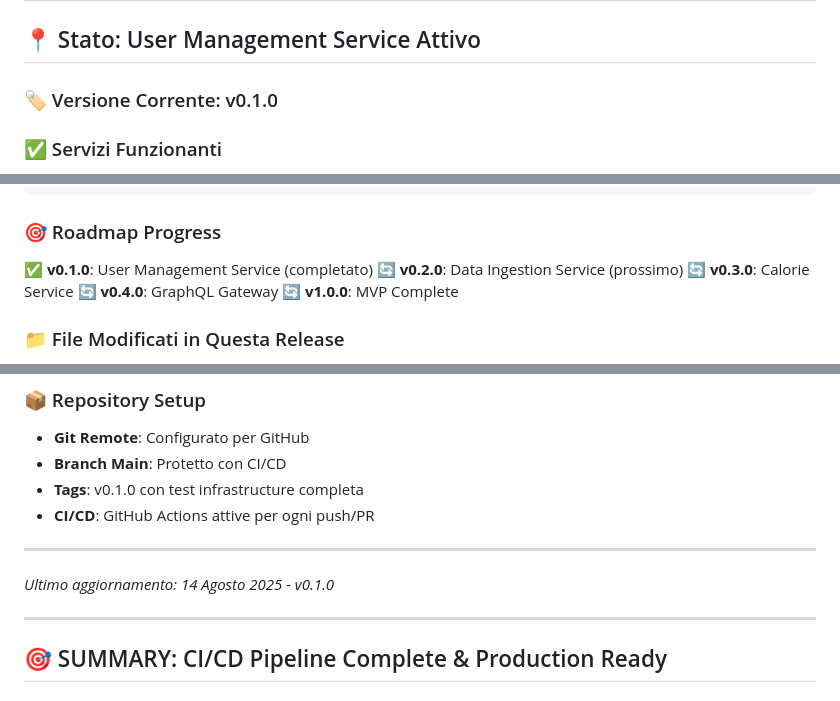
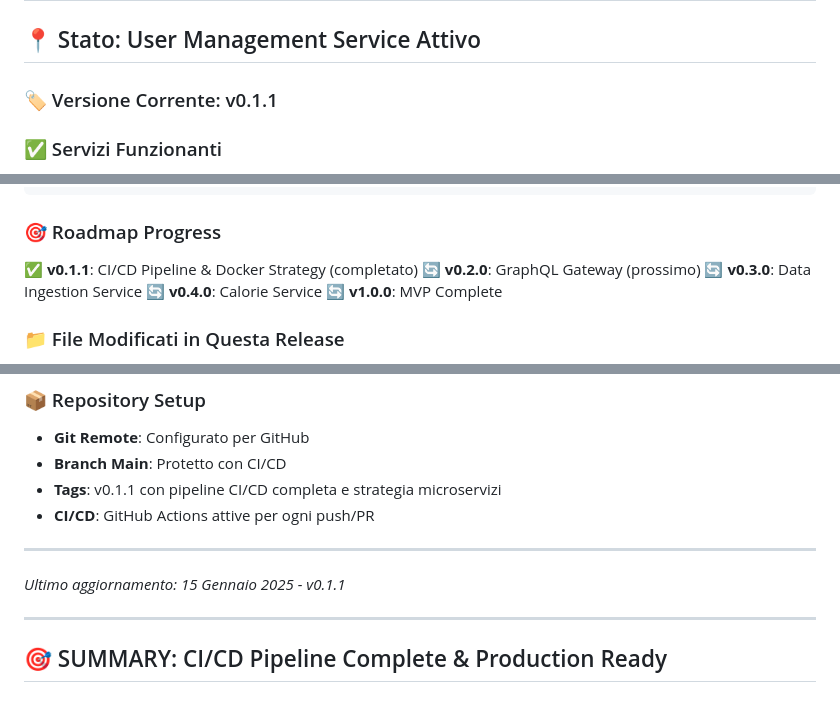
Before and after one commit to giamma80/gymbro-platform, a Markdown page: CHECKPOINT.md, 3 parts joined by grey strips. GitHub-like rendering.

Commit message:
📝 Update version to v0.1.1 in documentation

````diff
--- a/CHECKPOINT.md
+++ b/CHECKPOINT.md
@@ -3,7 +3,7 @@
 ## 📅 Data: 14 Agosto 2025
 ## 📍 Stato: User Management Service Attivo
 
-### 🏷️ Versione Corrente: v0.1.0
+### 🏷️ Versione Corrente: v0.1.1
 
 ### ✅ Servizi Funzionanti
 - PostgreSQL: `localhost:5432`
@@ -68,10 +68,10 @@ make test-e2e
 ```
 
 ### 🎯 Roadmap Progress
-✅ **v0.1.0**: User Management Service (completato)
-🔄 **v0.2.0**: Data Ingestion Service (prossimo)
-🔄 **v0.3.0**: Calorie Service
-🔄 **v0.4.0**: GraphQL Gateway
+✅ **v0.1.1**: CI/CD Pipeline & Docker Strategy (completato)
+🔄 **v0.2.0**: GraphQL Gateway (prossimo)
+🔄 **v0.3.0**: Data Ingestion Service
+🔄 **v0.4.0**: Calorie Service
 🔄 **v1.0.0**: MVP Complete
 
 ### 📁 File Modificati in Questa Release
@@ -138,11 +138,11 @@ make test-e2e
 ### 📦 Repository Setup
 - **Git Remote**: Configurato per GitHub
 - **Branch Main**: Protetto con CI/CD
-- **Tags**: v0.1.0 con test infrastructure completa
+- **Tags**: v0.1.1 con pipeline CI/CD completa e strategia microservizi
 - **CI/CD**: GitHub Actions attive per ogni push/PR
 
 ---
-*Ultimo aggiornamento: 14 Agosto 2025 - v0.1.0*
+*Ultimo aggiornamento: 15 Gennaio 2025 - v0.1.1*
 
 ---
 
````
